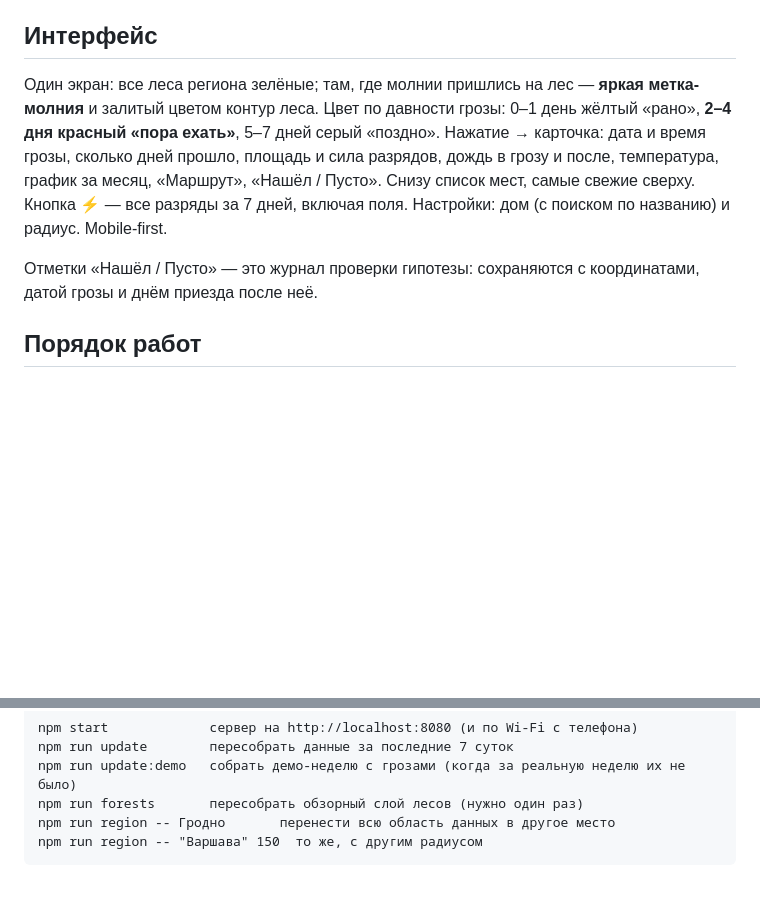
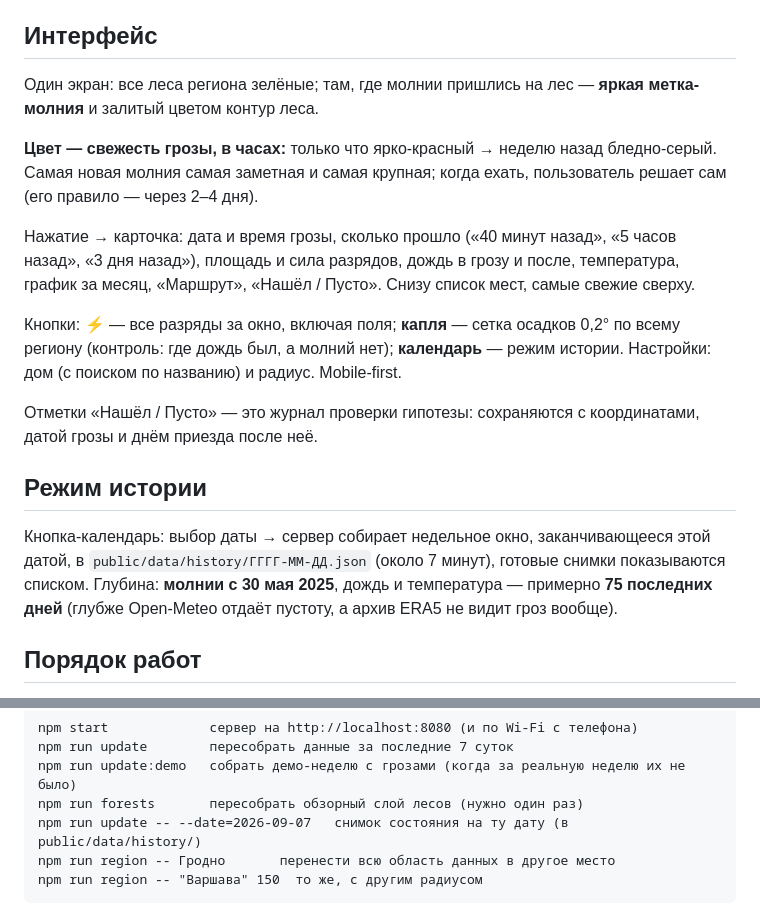
Before and after one commit to yarbala/borowiki, a Markdown page: CLAUDE.md, 2 parts joined by grey strips. GitHub-like rendering; blank space fills up the shorter version.

Commit message:
Документация: свежесть, осадки, история и глубина данных
Co-Authored-By: Claude Opus 5 (1M context) <noreply@anthropic.com>

````diff
--- a/CLAUDE.md
+++ b/CLAUDE.md
@@ -25,9 +25,22 @@
 
 ## Интерфейс
 
-Один экран: все леса региона зелёные; там, где молнии пришлись на лес — **яркая метка-молния** и залитый цветом контур леса. Цвет по давности грозы: 0–1 день жёлтый «рано», **2–4 дня красный «пора ехать»**, 5–7 дней серый «поздно». Нажатие → карточка: дата и время грозы, сколько дней прошло, площадь и сила разрядов, дождь в грозу и после, температура, график за месяц, «Маршрут», «Нашёл / Пусто». Снизу список мест, самые свежие сверху. Кнопка ⚡ — все разряды за 7 дней, включая поля. Настройки: дом (с поиском по названию) и радиус. Mobile-first.
+Один экран: все леса региона зелёные; там, где молнии пришлись на лес — **яркая метка-молния** и залитый цветом контур леса.
+
+**Цвет — свежесть грозы, в часах:** только что ярко-красный → неделю назад бледно-серый. Самая новая молния самая заметная и самая крупная; когда ехать, пользователь решает сам (его правило — через 2–4 дня).
+
+Нажатие → карточка: дата и время грозы, сколько прошло («40 минут назад», «5 часов назад», «3 дня назад»), площадь и сила разрядов, дождь в грозу и после, температура, график за месяц, «Маршрут», «Нашёл / Пусто». Снизу список мест, самые свежие сверху.
+
+Кнопки: **⚡** — все разряды за окно, включая поля; **капля** — сетка осадков 0,2° по всему региону (контроль: где дождь был, а молний нет); **календарь** — режим истории. Настройки: дом (с поиском по названию) и радиус. Mobile-first.
 
 Отметки «Нашёл / Пусто» — это журнал проверки гипотезы: сохраняются с координатами, датой грозы и днём приезда после неё.
+
+## Режим истории
+
+Кнопка-календарь: выбор даты → сервер собирает недельное окно, заканчивающееся этой датой,
+в `public/data/history/ГГГГ-ММ-ДД.json` (около 7 минут), готовые снимки показываются списком.
+Глубина: **молнии с 30 мая 2025**, дождь и температура — примерно **75 последних дней**
+(глубже Open-Meteo отдаёт пустоту, а архив ERA5 не видит гроз вообще).
 
 ## Порядок работ
 
@@ -58,6 +71,7 @@ npm start             сервер на http://localhost:8080 (и по Wi-Fi с
 npm run update        пересобрать данные за последние 7 суток
 npm run update:demo   собрать демо-неделю с грозами (когда за реальную неделю их не было)
 npm run forests       пересобрать обзорный слой лесов (нужно один раз)
+npm run update -- --date=2026-09-07   снимок состояния на ту дату (в public/data/history/)
 npm run region -- Гродно       перенести всю область данных в другое место
 npm run region -- "Варшава" 150  то же, с другим радиусом
 ```
````
Also changed, not shown: REPORT.md (+8 -5 lines).
